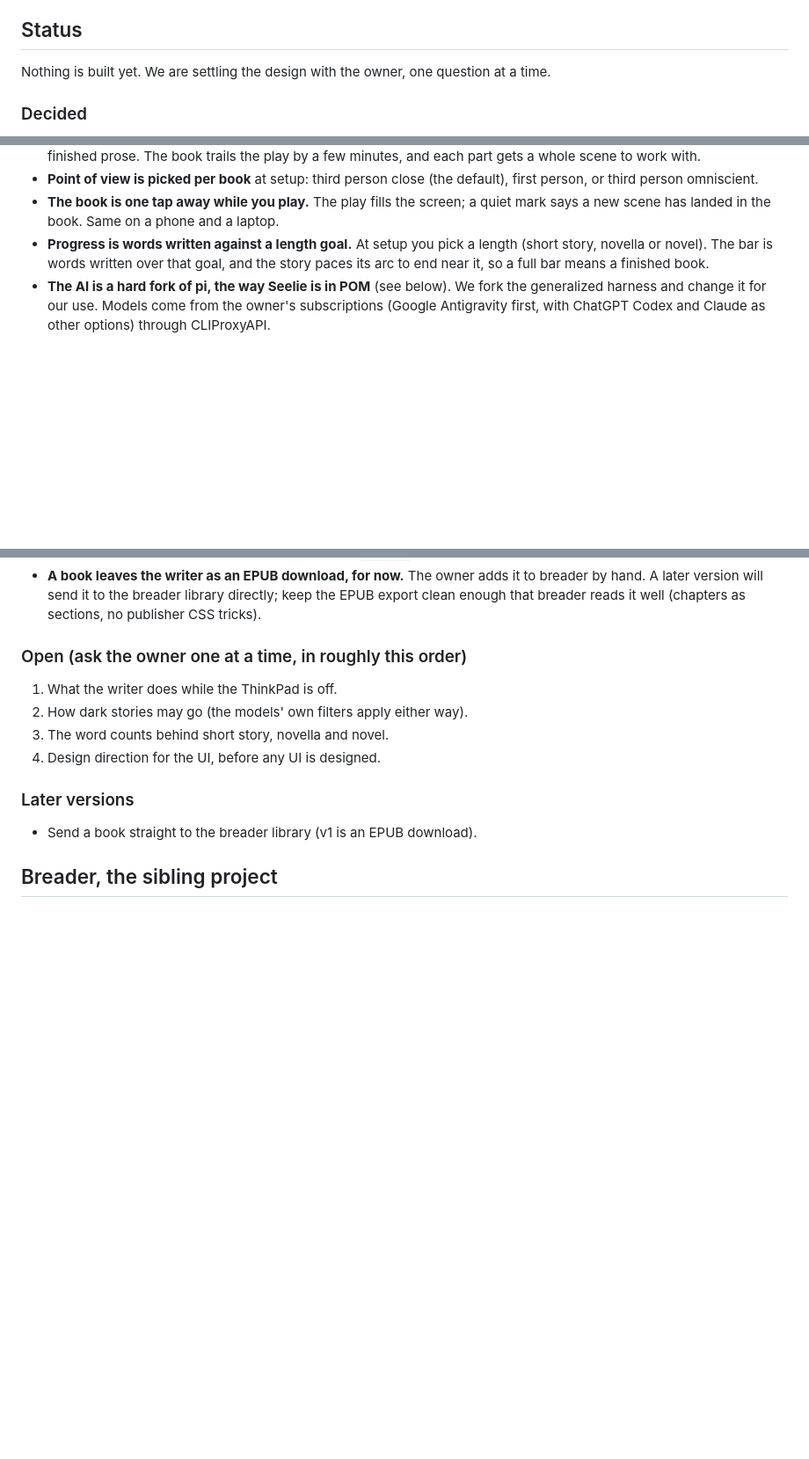
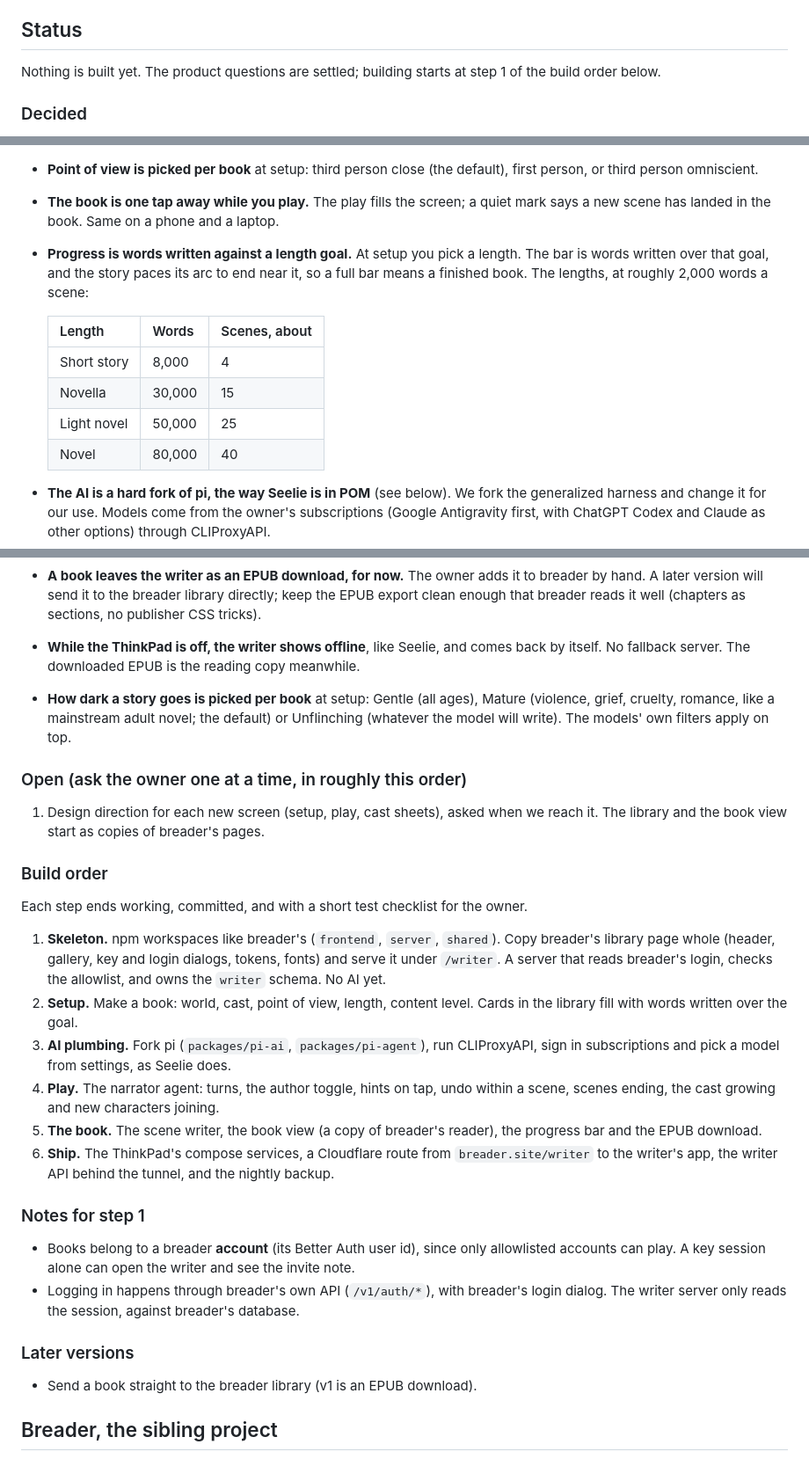
Before and after one commit to anubhav-qt/breader_writer, a Markdown page: CLAUDE.md, 3 parts joined by grey strips. Shown at 88% size. Rendered like a GitHub page; blank space fills up the shorter version.

Commit message:
docs: light novels get a seat, and the plan finally has steps instead of vibes

```diff
--- a/CLAUDE.md
+++ b/CLAUDE.md
@@ -21,7 +21,8 @@ the way a breader card fills with colour as you read.
 
 ## Status
 
-Nothing is built yet. We are settling the design with the owner, one question at a time.
+Nothing is built yet. The product questions are settled; building starts at step 1 of the build
+order below.
 
 ### Decided
 
@@ -38,9 +39,16 @@ Nothing is built yet. We are settling the design with the owner, one question at
   or third person omniscient.
 - **The book is one tap away while you play.** The play fills the screen; a quiet mark says a
   new scene has landed in the book. Same on a phone and a laptop.
-- **Progress is words written against a length goal.** At setup you pick a length (short story,
-  novella or novel). The bar is words written over that goal, and the story paces its arc to end
-  near it, so a full bar means a finished book.
+- **Progress is words written against a length goal.** At setup you pick a length. The bar is
+  words written over that goal, and the story paces its arc to end near it, so a full bar means a
+  finished book. The lengths, at roughly 2,000 words a scene:
+
+  | Length | Words | Scenes, about |
+  | --- | --- | --- |
+  | Short story | 8,000 | 4 |
+  | Novella | 30,000 | 15 |
+  | Light novel | 50,000 | 25 |
+  | Novel | 80,000 | 40 |
 - **The AI is a hard fork of pi, the way Seelie is in POM** (see below). We fork the generalized
   harness and change it for our use. Models come from the owner's subscriptions (Google
   Antigravity first, with ChatGPT Codex and Claude as other options) through CLIProxyAPI.
@@ -80,13 +88,42 @@ Nothing is built yet. We are settling the design with the owner, one question at
 - **A book leaves the writer as an EPUB download, for now.** The owner adds it to breader by
   hand. A later version will send it to the breader library directly; keep the EPUB export clean
   enough that breader reads it well (chapters as sections, no publisher CSS tricks).
+- **While the ThinkPad is off, the writer shows offline**, like Seelie, and comes back by itself.
+  No fallback server. The downloaded EPUB is the reading copy meanwhile.
+- **How dark a story goes is picked per book** at setup: Gentle (all ages), Mature (violence,
+  grief, cruelty, romance, like a mainstream adult novel; the default) or Unflinching (whatever
+  the model will write). The models' own filters apply on top.
 
 ### Open (ask the owner one at a time, in roughly this order)
 
-1. What the writer does while the ThinkPad is off.
-2. How dark stories may go (the models' own filters apply either way).
-3. The word counts behind short story, novella and novel.
-4. Design direction for the UI, before any UI is designed.
+1. Design direction for each new screen (setup, play, cast sheets), asked when we reach it.
+   The library and the book view start as copies of breader's pages.
+
+### Build order
+
+Each step ends working, committed, and with a short test checklist for the owner.
+
+1. **Skeleton.** npm workspaces like breader's (`frontend`, `server`, `shared`). Copy breader's
+   library page whole (header, gallery, key and login dialogs, tokens, fonts) and serve it under
+   `/writer`. A server that reads breader's login, checks the allowlist, and owns the `writer`
+   schema. No AI yet.
+2. **Setup.** Make a book: world, cast, point of view, length, content level. Cards in the
+   library fill with words written over the goal.
+3. **AI plumbing.** Fork pi (`packages/pi-ai`, `packages/pi-agent`), run CLIProxyAPI, sign in
+   subscriptions and pick a model from settings, as Seelie does.
+4. **Play.** The narrator agent: turns, the author toggle, hints on tap, undo within a scene,
+   scenes ending, the cast growing and new characters joining.
+5. **The book.** The scene writer, the book view (a copy of breader's reader), the progress bar
+   and the EPUB download.
+6. **Ship.** The ThinkPad's compose services, a Cloudflare route from `breader.site/writer` to
+   the writer's app, the writer API behind the tunnel, and the nightly backup.
+
+### Notes for step 1
+
+- Books belong to a breader **account** (its Better Auth user id), since only allowlisted
+  accounts can play. A key session alone can open the writer and see the invite note.
+- Logging in happens through breader's own API (`/v1/auth/*`), with breader's login dialog. The
+  writer server only reads the session, against breader's database.
 
 ### Later versions
 
```
